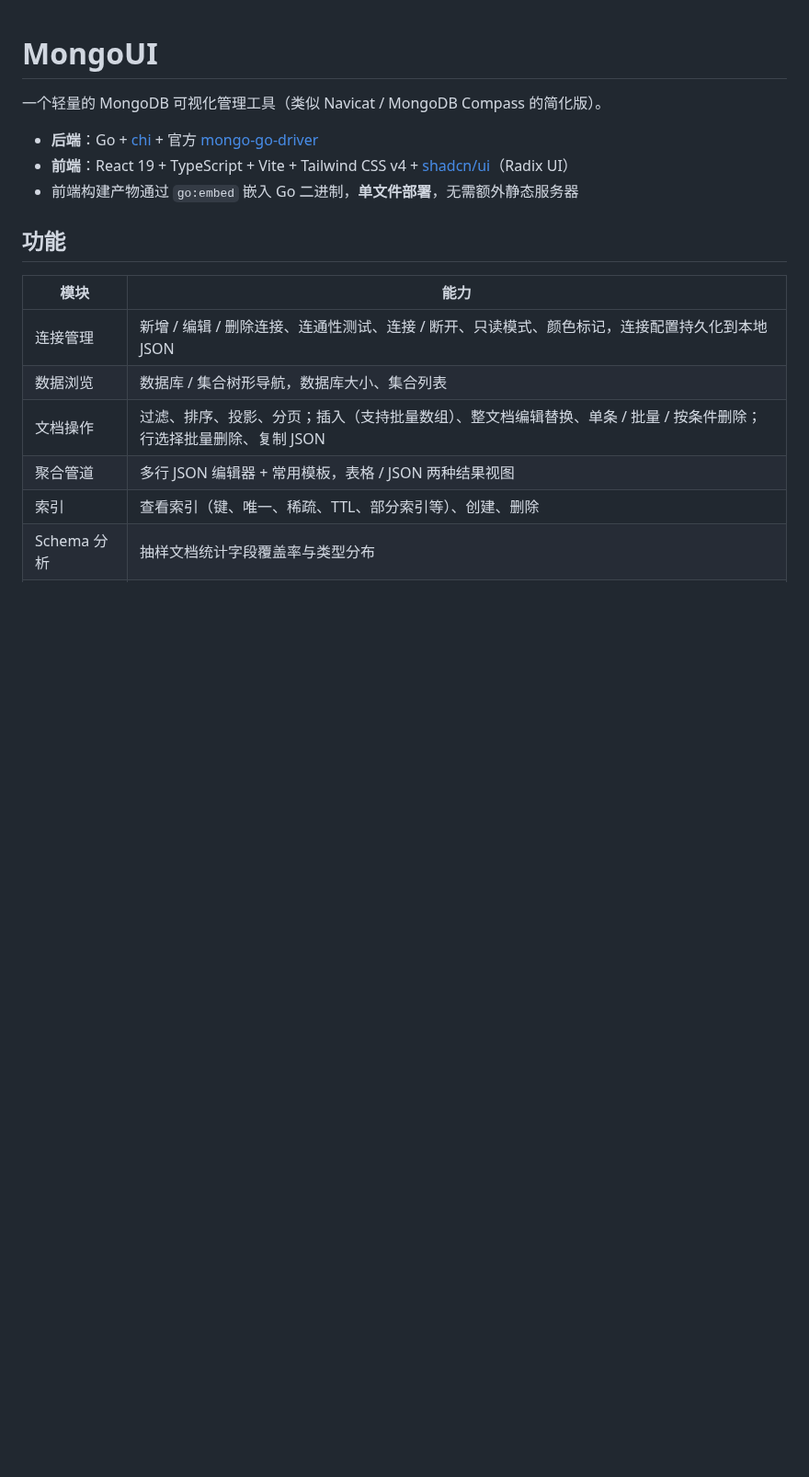
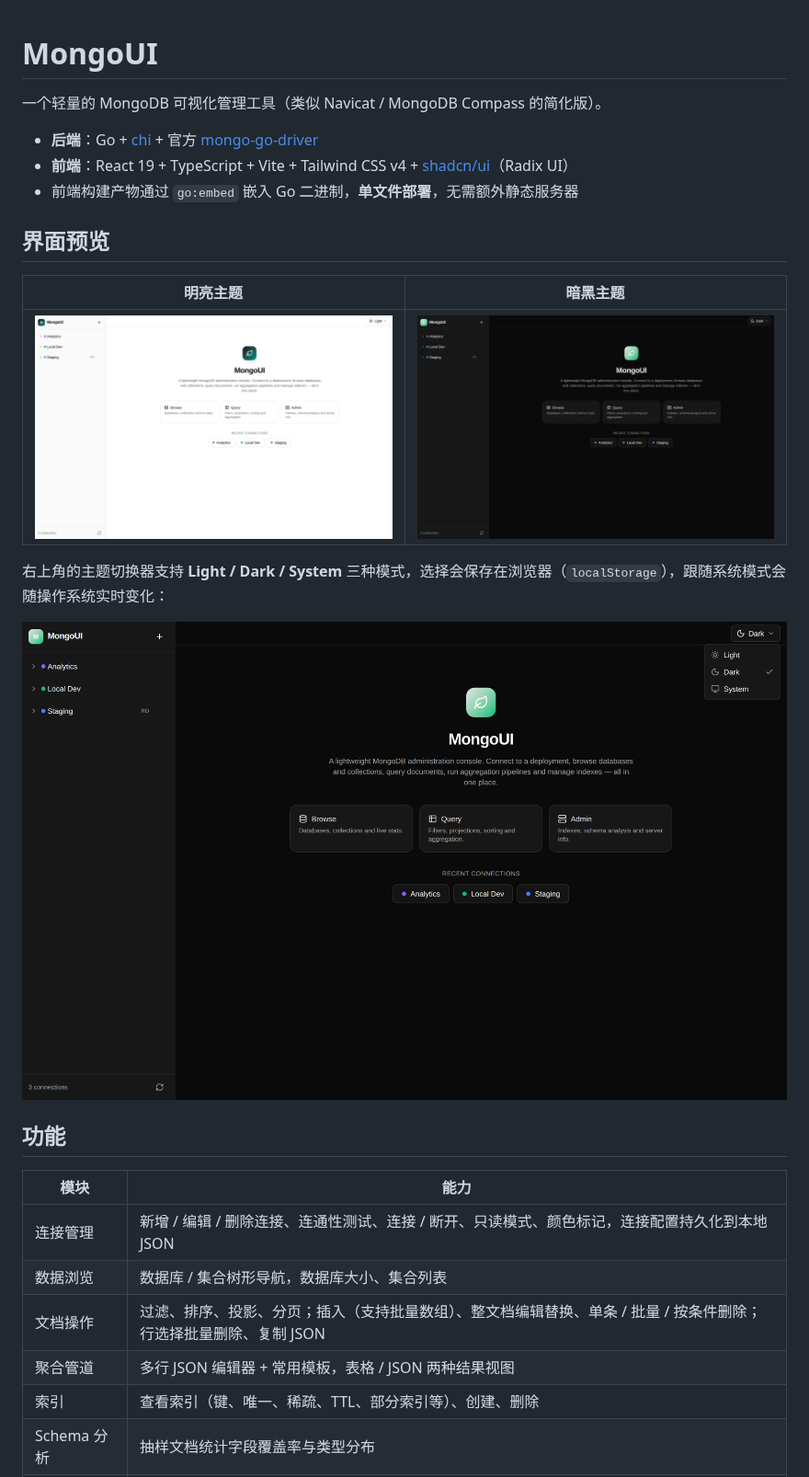
Before and after one commit to dolphinZzv/mongoUI, a Markdown page: README.md, the part around the change. Shown at 92% size. Rendered like a GitHub page; pictures changed too: docs/home-dark.png (added), docs/home-light.png (added), docs/theme-menu.png (added); blank space fills up the shorter version.

```diff
--- a/README.md
+++ b/README.md
@@ -5,6 +5,16 @@
 - **后端**：Go + [chi](https://github.com/go-chi/chi) + 官方 [mongo-go-driver](https://github.com/mongodb/mongo-go-driver)
 - **前端**：React 19 + TypeScript + Vite + Tailwind CSS v4 + [shadcn/ui](https://ui.shadcn.com/)（Radix UI）
 - 前端构建产物通过 `go:embed` 嵌入 Go 二进制，**单文件部署**，无需额外静态服务器
+
+## 界面预览
+
+| 明亮主题 | 暗黑主题 |
+| --- | --- |
+| ![明亮主题首页](docs/home-light.png) | ![暗黑主题首页](docs/home-dark.png) |
+
+右上角的主题切换器支持 **Light / Dark / System** 三种模式，选择会保存在浏览器（`localStorage`），跟随系统模式会随操作系统实时变化：
+
+![主题切换菜单](docs/theme-menu.png)
 
 ## 功能
 
```
Also changed, not shown: 4 other files.
